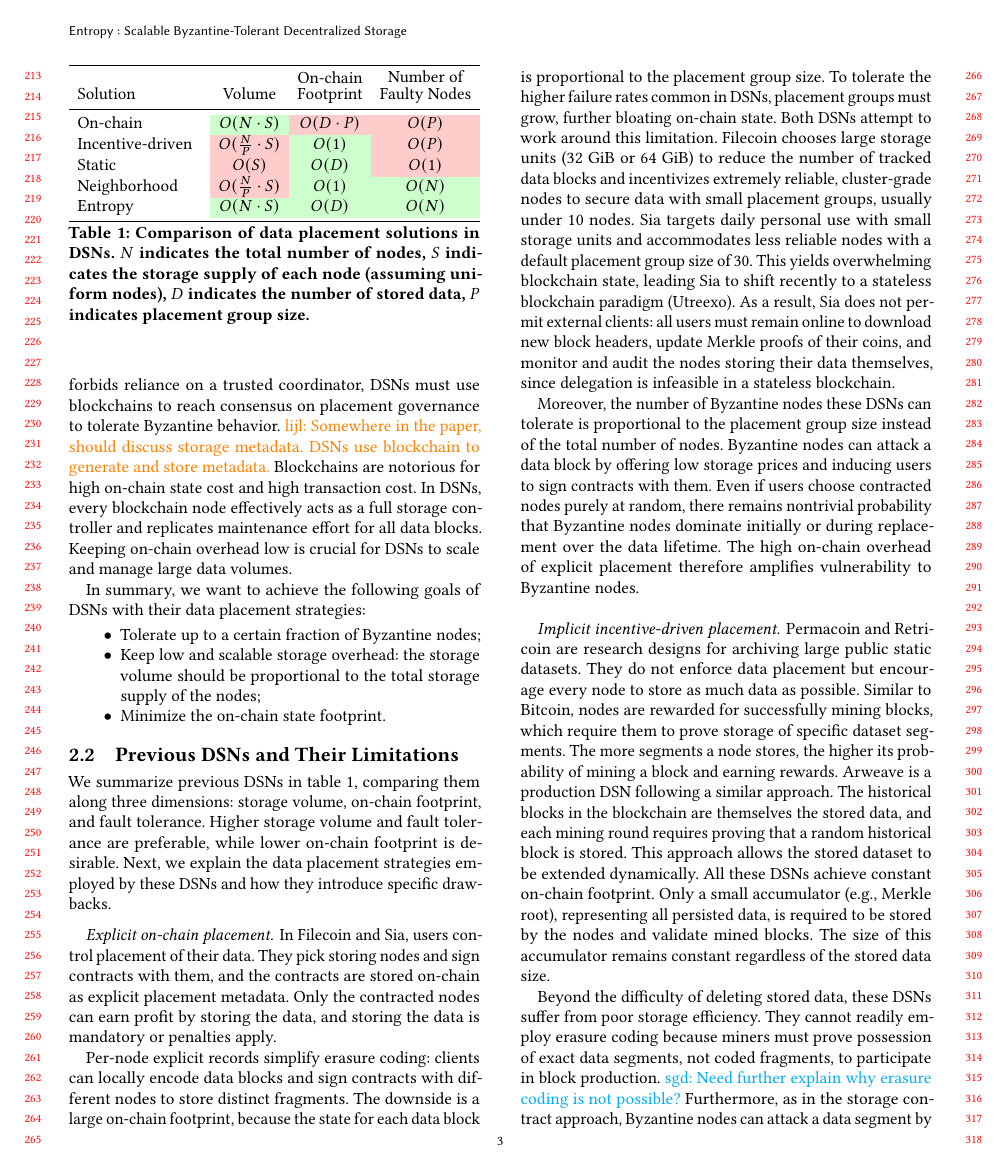
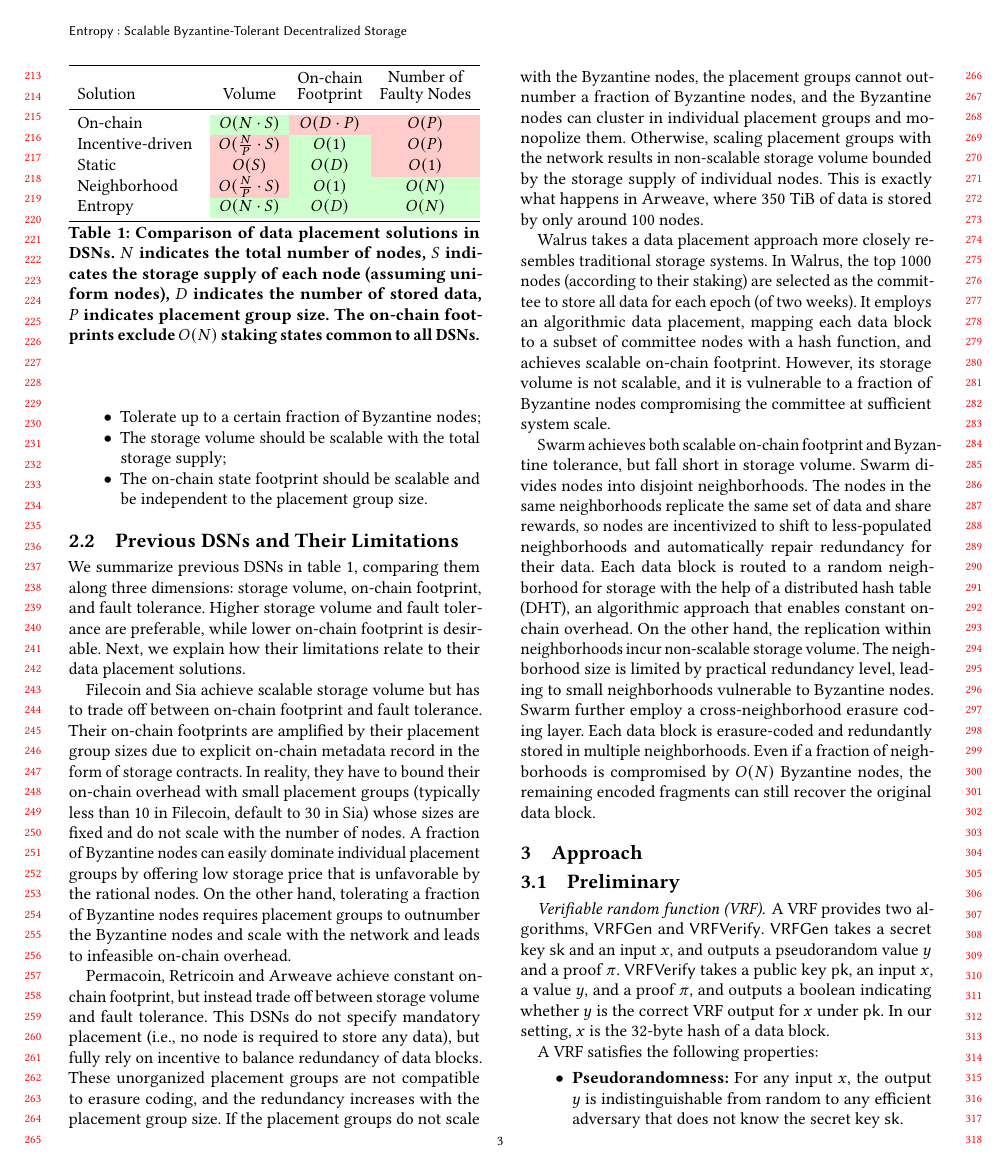
Before and after one commit to sgdxbc/new-entropy-paper, a LaTeX paper (paper.tex, which reads sections/motivation.tex): page 3 of 7. Compiled offline with pdfLaTeX.

Commit message:
motivation: rework

```diff
--- a/sections/motivation.tex
+++ b/sections/motivation.tex
@@ -34,9 +50,10 @@ Keeping on-chain overhead low is crucial for DSNs to scale and manage large data
 
-In summary, we want to achieve the following goals of DSNs with their data placement strategies:
+\sgd{Maybe propose these goals after literature review?}
+In summary, we want to achieve the following goals of DSNs with their data placement solutions:
 \begin{itemize}
     \item Tolerate up to a certain fraction of Byzantine nodes;
-    \item Keep low and scalable storage overhead: the storage volume should be proportional to the total storage supply of the nodes;
-    \item Minimize the on-chain state footprint.
+    \item The storage volume should be scalable with the total storage supply;
+    \item The on-chain state footprint should be scalable and be independent to the placement group size.
 \end{itemize}
 
 \subsection{Previous DSNs and Their Limitations}
@@ -61,14 +78,44 @@ Neighborhood        & \ConsCell $O(\frac{N}{P}\cdot S)$  & \ProsCell $O(1)$
 \caption{
     Comparison of data placement solutions in DSNs.
     $N$ indicates the total number of nodes, $S$ indicates the storage supply of each node (assuming uniform nodes), $D$ indicates the number of stored data, $P$ indicates placement group size.
+    The on-chain footprints exclude $O(N)$ staking states common to all DSNs.
 }
 \label{tab:dsn}
 \end{table}
 
 We summarize previous DSNs in \cref{tab:dsn}, comparing them along three dimensions: storage volume, on-chain footprint, and fault tolerance.
 Higher storage volume and fault tolerance are preferable, while lower on-chain footprint is desirable.
-Next, we explain the data placement strategies employed by these DSNs and how they introduce specific drawbacks.
+Next, we explain how their limitations relate to their data placement solutions.
 
+Filecoin and Sia achieve scalable storage volume but has to trade off between on-chain footprint and fault tolerance.
+Their on-chain footprints are amplified by their placement group sizes due to explicit on-chain metadata record in the form of storage contracts.
+In reality, they have to bound their on-chain overhead with small placement groups (typically less than 10 in Filecoin, default to 30 in Sia) whose sizes are fixed and do not scale with the number of nodes.
+A fraction of Byzantine nodes can easily dominate individual placement groups by offering low storage price that is unfavorable by the rational nodes.
+On the other hand, tolerating a fraction of Byzantine nodes requires placement groups to outnumber the Byzantine nodes and scale with the network and leads to infeasible on-chain overhead.
+
+Permacoin, Retricoin and Arweave achieve constant on-chain footprint, but instead trade off between storage volume and fault tolerance.
+This DSNs do not specify mandatory placement (i.e., no node is required to store any data), but fully rely on incentive to balance redundancy of data blocks.
+These unorganized placement groups are not compatible to erasure coding, and the redundancy increases with the placement group size.
+If the placement groups do not scale with the Byzantine nodes, the placement groups cannot outnumber a fraction of Byzantine nodes, and the Byzantine nodes can cluster in individual placement groups and monopolize them.
+Otherwise, scaling placement groups with the network results in non-scalable storage volume bounded by the storage supply of individual nodes.
+This is exactly what happens in Arweave, where 350 TiB of data is stored by only around 100 nodes.
+
+Walrus takes a data placement approach more closely resembles traditional storage systems.
+In Walrus, the top 1000 nodes (according to their staking) are selected as the committee to store all data for each epoch (of two weeks).
+It employs an algorithmic data placement, mapping each data block to a subset of committee nodes with a hash function, and achieves scalable on-chain footprint.
+However, its storage volume is not scalable, and it is vulnerable to a fraction of Byzantine nodes compromising the committee at sufficient system scale.
+
+Swarm achieves both scalable on-chain footprint and Byzantine tolerance, but fall short in storage volume.
+Swarm divides nodes into disjoint neighborhoods.
+The nodes in the same neighborhoods replicate the same set of data and share rewards, so nodes are incentivized to shift to less-populated neighborhoods and automatically repair redundancy for their data.
+Each data block is routed to a random neighborhood for storage with the help of a distributed hash table (DHT), an algorithmic approach that enables constant on-chain overhead.
+On the other hand, the replication within neighborhoods incur non-scalable storage volume.
+The neighborhood size is limited by practical redundancy level, leading to small neighborhoods vulnerable to Byzantine nodes.
+Swarm further employ a cross-neighborhood erasure coding layer.
+Each data block is erasure-coded and redundantly stored in multiple neighborhoods.
+Even if a fraction of neighborhoods is compromised by $O(N)$ Byzantine nodes, the remaining encoded fragments can still recover the original data block.
+
+\iffalse
 \paragraph{Explicit on-chain placement.}
 In Filecoin and Sia, users control placement of their data.
 They pick storing nodes and sign contracts with them, and the contracts are stored on-chain as explicit placement metadata.
```
Also changed, not shown: sections/motivation.tex (19 more changed lines).
